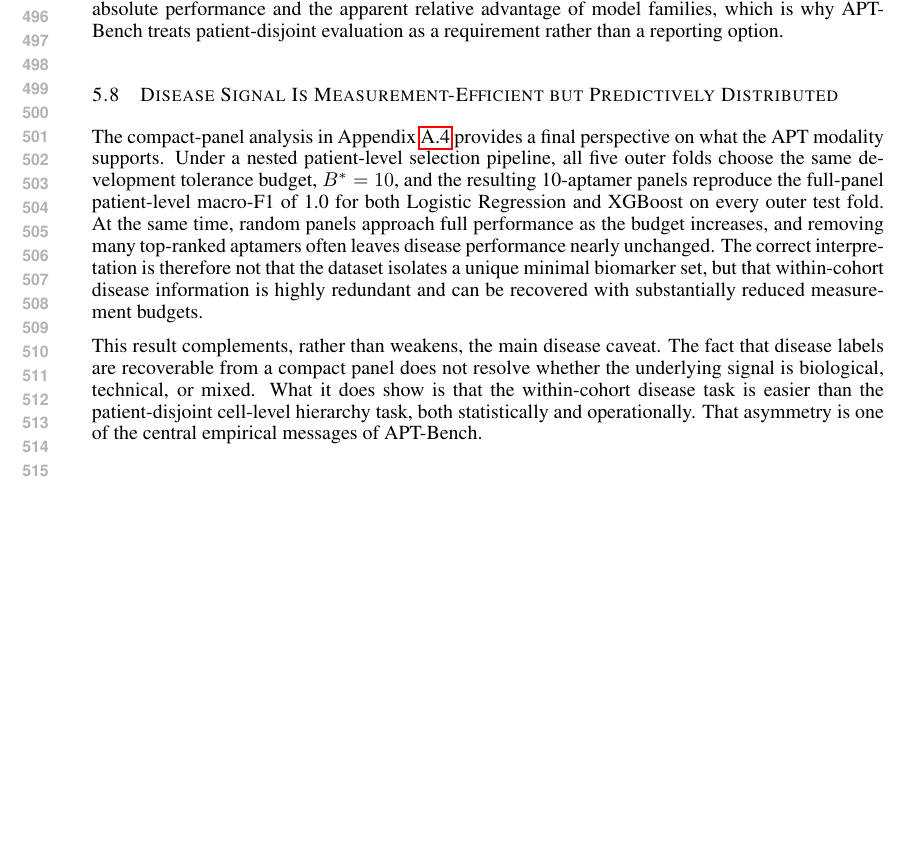
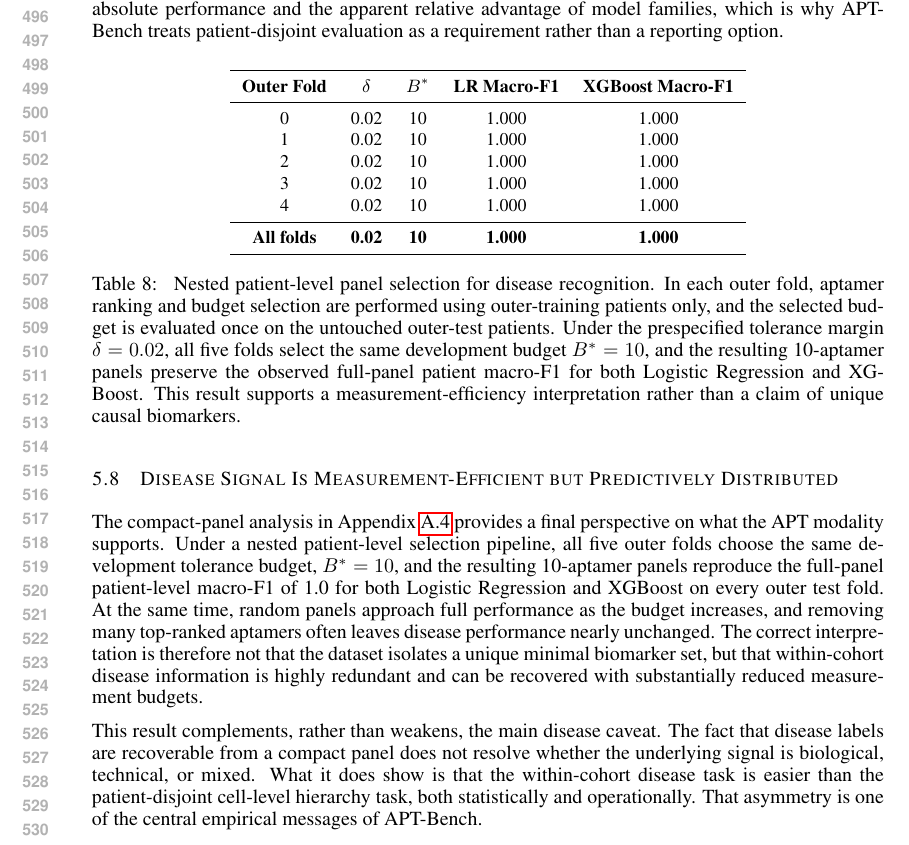
Before and after one commit to Yiling-Ma/-ICLR--APT, a LaTeX paper (iclr2027_conference.tex, which reads main/results.tex, tables/panel_budget.tex): part of page 10 of 16 before the commit and part of page 10 of 17 after it, cut so that both start at the same text, the shorter picture padded with empty space. Compiled offline with pdfLaTeX.

Commit message:
Add panel budget table and figure to main results

```diff
--- a/main/results.tex
+++ b/main/results.tex
@@ -60 +73,4 @@ The compact-panel analysis in Appendix~\ref{sec:appendix:minimal_panel} provides
+\label{fig:panel_curve_main}
+\end{figure}
+
 This result complements, rather than weakens, the main disease caveat. The fact that disease labels are recoverable from a compact panel does not resolve whether the underlying signal is biological, technical, or mixed. What it does show is that the within-cohort disease task is easier than the patient-disjoint cell-level hierarchy task, both statistically and operationally. That asymmetry is one of the central empirical messages of APT-Bench.
--- /dev/null
+++ b/tables/panel_budget.tex
@@ -0,0 +1,34 @@
+\begin{table}[t]
+\centering
+\small
+\setlength{\tabcolsep}{6pt}
+\renewcommand{\arraystretch}{1.10}
+
+\begin{tabular}{ccccc}
+\toprule
+\textbf{Outer Fold} & \textbf{$\delta$} & \textbf{$B^*$} & \textbf{LR Macro-F1} & \textbf{XGBoost Macro-F1} \\
+\midrule
+0 & 0.02 & 10 & 1.000 & 1.000 \\
+1 & 0.02 & 10 & 1.000 & 1.000 \\
+2 & 0.02 & 10 & 1.000 & 1.000 \\
+3 & 0.02 & 10 & 1.000 & 1.000 \\
+4 & 0.02 & 10 & 1.000 & 1.000 \\
+\midrule
+\textbf{All folds} & \textbf{0.02} & \textbf{10} & \textbf{1.000} & \textbf{1.000} \\
+\bottomrule
+\end{tabular}
+
+\caption{
+Nested patient-level panel selection for disease recognition. In each
+outer fold, aptamer ranking and budget selection are performed using
+outer-training patients only, and the selected budget is evaluated once on
+the untouched outer-test patients. Under the prespecified tolerance margin
+$\delta=0.02$, all five folds select the same development budget
+$B^*=10$, and the resulting 10-aptamer panels preserve the observed
+full-panel patient macro-F1 for both Logistic Regression and XGBoost.
+This result supports a measurement-efficiency interpretation rather than a
+claim of unique causal biomarkers.
+}
+\label{tab:panel_budget}
+
+\end{table}
```
Also changed, not shown: main/results.tex (13 more changed lines).
